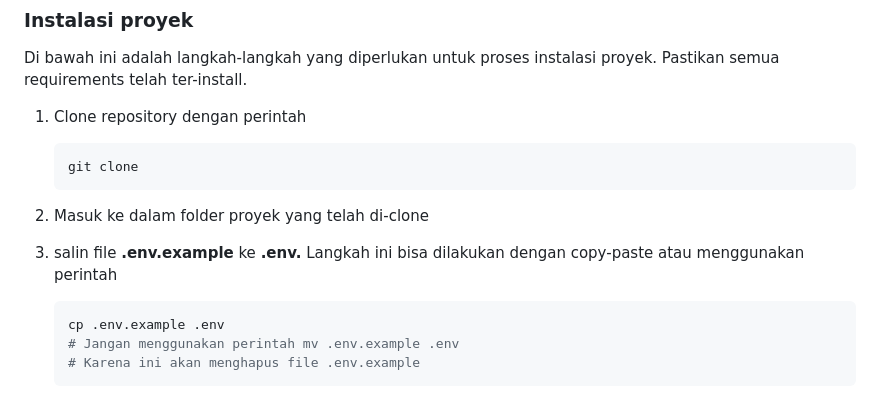
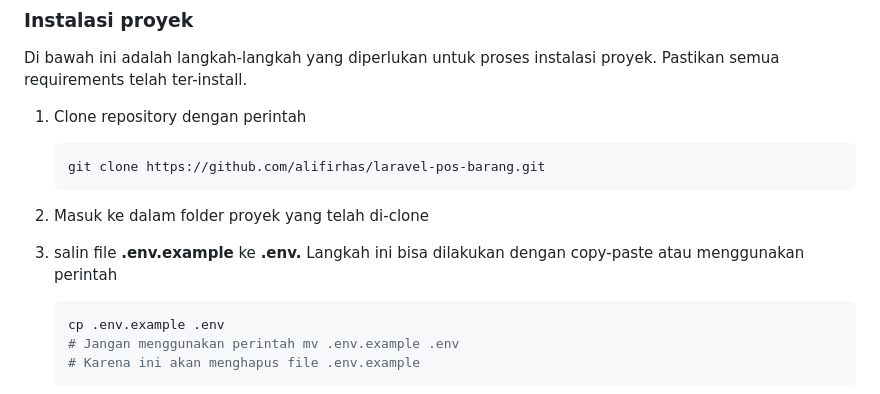
Before and after one commit to alifirhas/laravel-pos-barang, a Markdown page: README.md, the part around the change. Rendered like a GitHub page.

Commit message:
:memo: Update readme git clone link

````diff
--- a/README.md
+++ b/README.md
@@ -43,11 +43,11 @@ Di bawah ini adalah langkah-langkah yang diperlukan untuk proses instalasi proye
 1. Clone repository dengan perintah
 
     ```bash
-    git clone
+    git clone https://github.com/alifirhas/laravel-pos-barang.git
     ```
 
 2. Masuk ke dalam folder proyek yang telah di-clone
-3. salin file **.env.example** ke **********.env.********** Langkah ini bisa dilakukan dengan copy-paste atau menggunakan perintah
+3. salin file **.env.example** ke **.env.** Langkah ini bisa dilakukan dengan copy-paste atau menggunakan perintah
 
     ```bash
     cp .env.example .env
````
